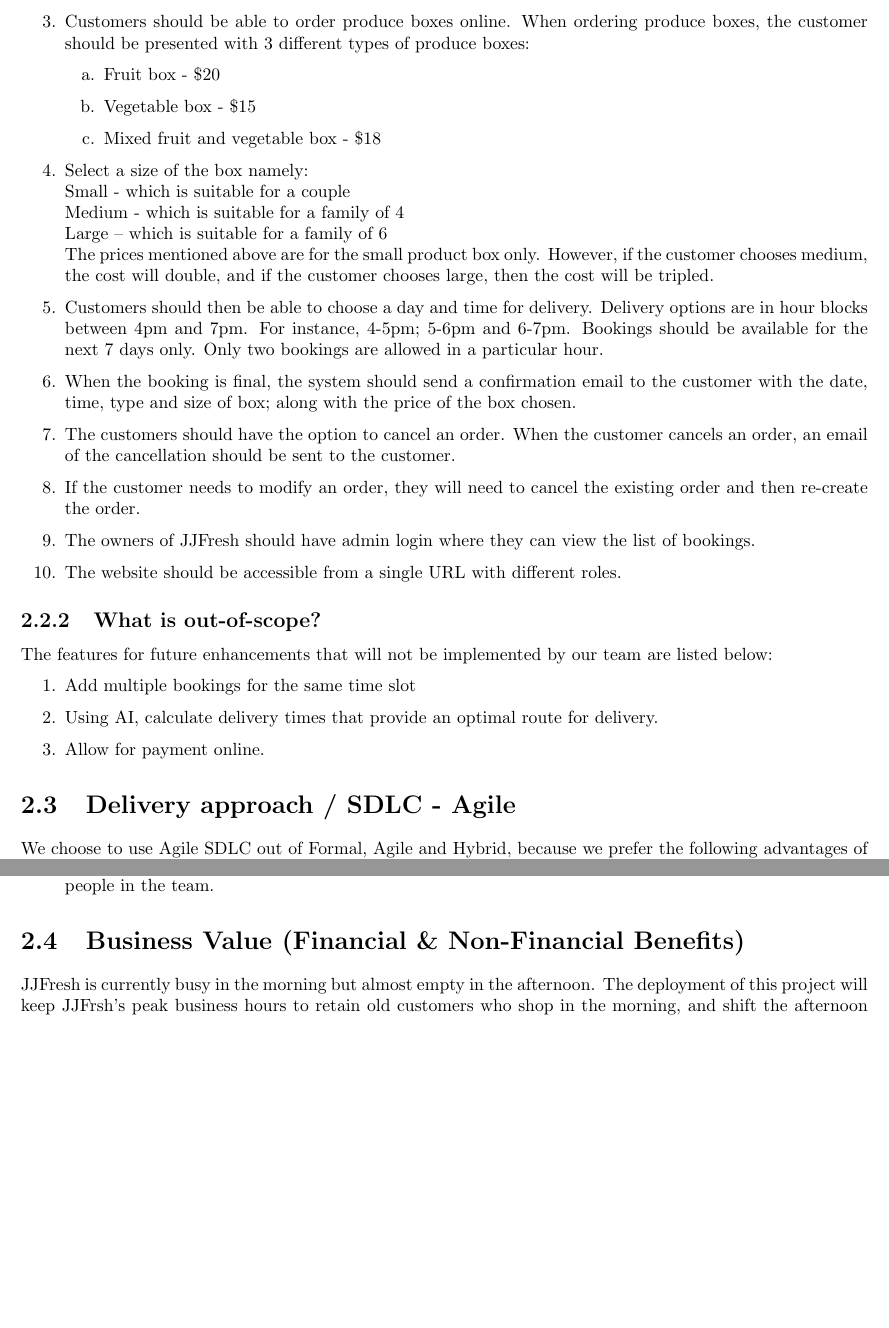
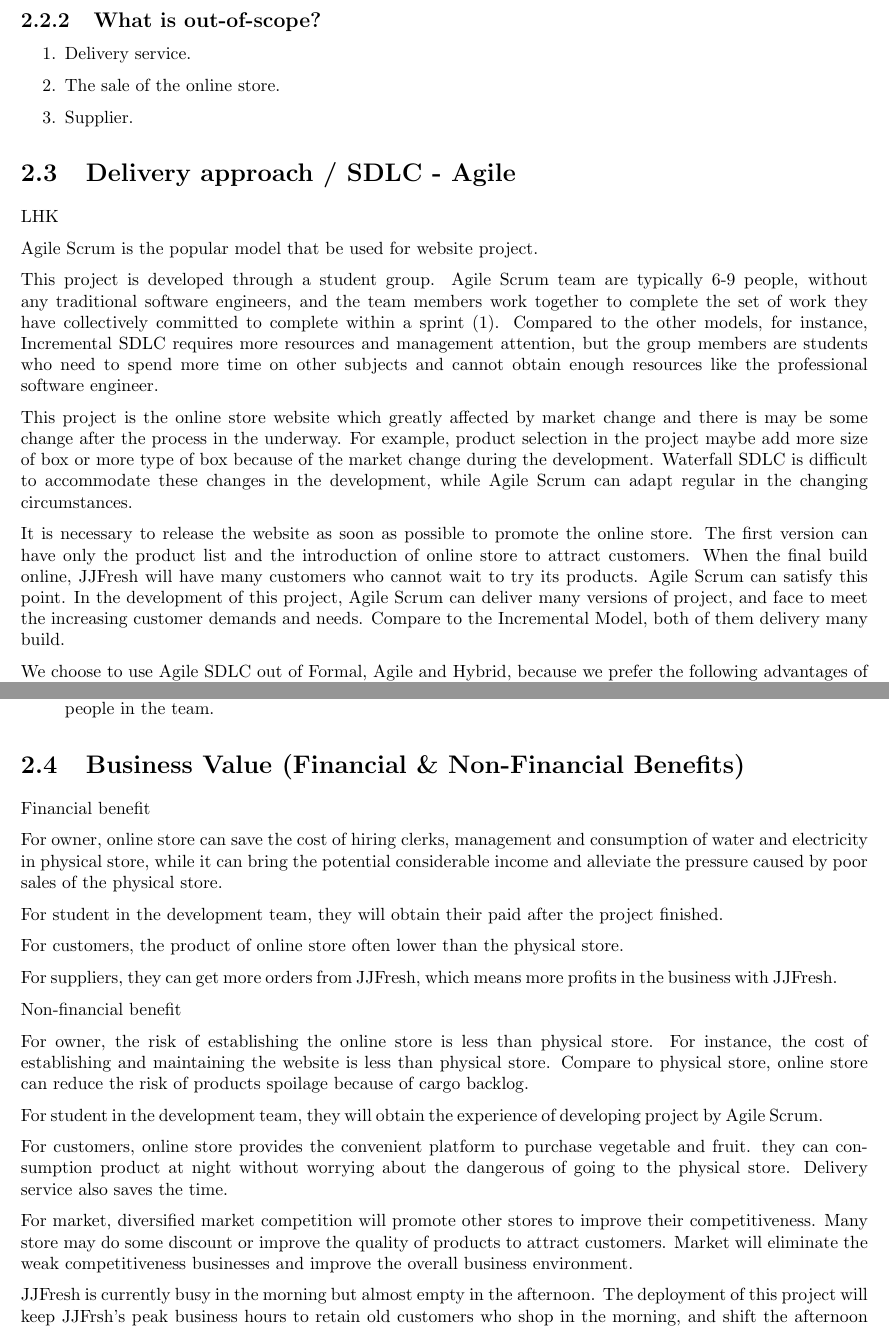
Before and after one commit to mezm94/JJFresh, a LaTeX document (PMP/PMP.tex): two parts of pages 6 and 7 of 15 before the commit and two parts of pages 6 and 7 of 16 after it, joined at a grey line, cut at the place of the change, the shorter picture padded with empty space. Compiled offline with pdfLaTeX.

Commit message:
new one
asd

```diff
--- a/PMP/PMP.tex
+++ b/PMP/PMP.tex
@@ -127,36 +130,23 @@
+\subsection{What is out-of-scope?}
 \begin{enumerate}
-  \item Allow customers to login with an email address and a password.
-  \item Add and edit client information such as the name, home address, and up to three multiple contact phone numbers.
-  \item Customers should be able to order produce boxes online. When ordering produce boxes, the customer should be presented with 3 different types of produce boxes:
-  \begin{enumerate}[label=\alph*.]
-    \item Fruit box - \$20
-    \item Vegetable box - \$15
-    \item Mixed fruit and vegetable box - \$18
-  \end{enumerate}
-  \item Select a size of the box namely:\\
-        Small - which is suitable for a couple\\
-        Medium - which is suitable for a family of 4\\
-        Large – which is suitable for a family of 6\\
-        The prices mentioned above are for the small product box only. However, if the customer chooses medium, the cost will double, and if the customer chooses large, then the cost will be tripled.
-  \item Customers should then be able to choose a day and time for delivery. Delivery options are in hour blocks between 4pm and 7pm. For instance, 4-5pm; 5-6pm and 6-7pm. Bookings should be available for the next 7 days only. Only two bookings are allowed in a particular hour.
-  \item When the booking is final, the system should send a confirmation email to the customer with the date, time, type and size of box; along with the price of the box chosen.
-  \item The customers should have the option to cancel an order. When the customer cancels an order, an email of the cancellation should be sent to the customer.
-  \item If the customer needs to modify an order, they will need to cancel the existing order and then re-create the order.
-  \item The owners of JJFresh should have admin login where they can view the list of bookings.
-  \item The website should be accessible from a single URL with different roles.
-
-\end{enumerate}
-
-\subsection{What is out-of-scope?}
-The features for future enhancements that will not be implemented by our team are listed below:
-\begin{enumerate}
-  \item Add multiple bookings for the same time slot
-  \item Using AI, calculate delivery times that provide an optimal route for delivery.
-  \item Allow for payment online.
+  \item Delivery service.
+  \item The sale of the online store.
+  \item Supplier.
 \end{enumerate}
 %%%%%%%%%%%%%%%%%%%%%%%%%%%%%%%%%%%%%%%%%%%%%%%%%%%%%
 \section{Delivery approach / SDLC - Agile}
-We choose to use Agile SDLC out of Formal, Agile and Hybrid, because we prefer the following advantages of agile compares to the limitations of a formal model such as waterfall.\\
+LHK
+
+Agile Scrum is the popular model that be used for website project.
+
+This project is developed through a student group. Agile Scrum team are typically 6-9 people, without any traditional software engineers, and the team members work together to complete the set of work they have collectively committed to complete within a sprint (1). Compared to the other models, for instance, Incremental SDLC requires more resources and management attention, but the group members are students who need to spend more time on other subjects and cannot obtain enough resources like the professional software engineer.
+
+This project is the online store website which greatly affected by market change and there is may be some change after the process in the underway. For example, product selection in the project maybe add more size of box or more type of box because of the market change during the development. Waterfall SDLC is difficult to accommodate these changes in the development, while Agile Scrum can adapt regular in the changing circumstances.
+
+It is necessary to release the website as soon as possible to promote the online store. The first version can have only the product list and the introduction of online store to attract customers. When the final build online, JJFresh will have many customers who cannot wait to try its products. Agile Scrum can satisfy this point. In the development of this project, Agile Scrum can deliver many versions of project, and face to meet the increasing customer demands and needs. Compare to the Incremental Model, both of them delivery many build.
+
+We choose to use Agile SDLC out of Formal, Agile and Hybrid, because we prefer the following advantages of agile compares to the limitations of a formal model such as waterfall.
+
 Advantages of the Agile Model:
 \begin{itemize}
   \item It is focused client process. So, it makes sure that the client is continuously involved during every stage. And it can reduce waste and rework and increase the satisfaction of clients.
@@ -178,6 +168,27 @@
 %  \item Customers would be able to buy fruits and vegetables in a more convenient way with quality as good as usual.
 %  \item The suppliers can get more orders from JJFresh, and also get more economic profit.
 %\end{itemize}
+Financial benefit
+
+For owner, online store can save the cost of hiring clerks, management and consumption of water and electricity in physical store, while it can bring the potential considerable income and alleviate the pressure caused by poor sales of the physical store.
+
+For student in the development team, they will obtain their paid after the project finished.
+
+
+For customers, the product of online store often lower than the physical store.
+
+For suppliers, they can get more orders from JJFresh, which means more profits in the business with JJFresh.
+
+Non-financial benefit
+
+For owner, the risk of establishing the online store is less than physical store. For instance, the cost of establishing and maintaining the website is less than physical store. Compare to physical store, online store can reduce the risk of products spoilage because of cargo backlog.
+
+For student in the development team, they will obtain the experience of developing project by Agile Scrum.
+
+For customers, online store provides the convenient platform to purchase vegetable and fruit. they can consumption product at night without worrying about the dangerous of going to the physical store. Delivery service also saves the time.
+
+For market, diversified market competition will promote other stores to improve their competitiveness. Many store may do some discount or improve the quality of products to attract customers. Market will eliminate the weak competitiveness businesses and improve the overall business environment.
+
 JJFresh is currently busy in the morning but almost empty in the afternoon. The deployment of this project will keep JJFrsh's peak business hours to retain old customers who shop in the morning, and shift the afternoon business hours from offline to online, which offers delivery service for current and potential customers who cannot go to JJFresh store at that time. The online store will operate 24 / 7 which is much longer compare to the old business hours, thus provides customers with the convenience of placing orders at any time. With these advantages, the online store project would attack more customers for JJFresh. Therefore can increase fruit and vegetable orders, Jess and James can gain financial benifits, and avoid JJFresh from being closed.
 
 The Deployment of the online store website can also increase the chance of JJFresh being searched by a search engine of a browser, which can improve the exposure, thereby improving brand awareness.
```
Also changed, not shown: PMP/PMP.tex (5 more changed lines).
